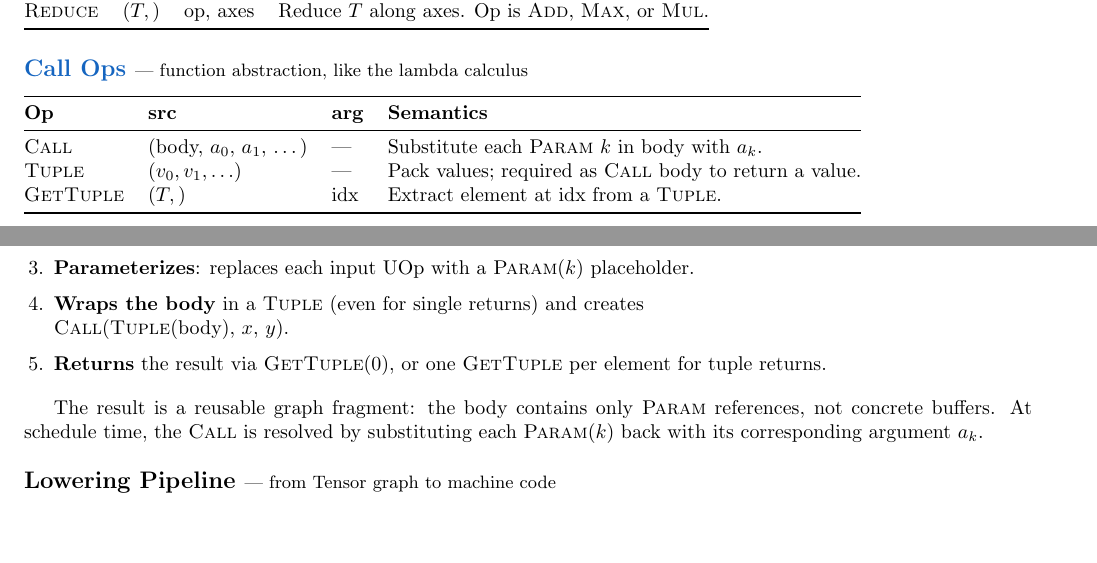
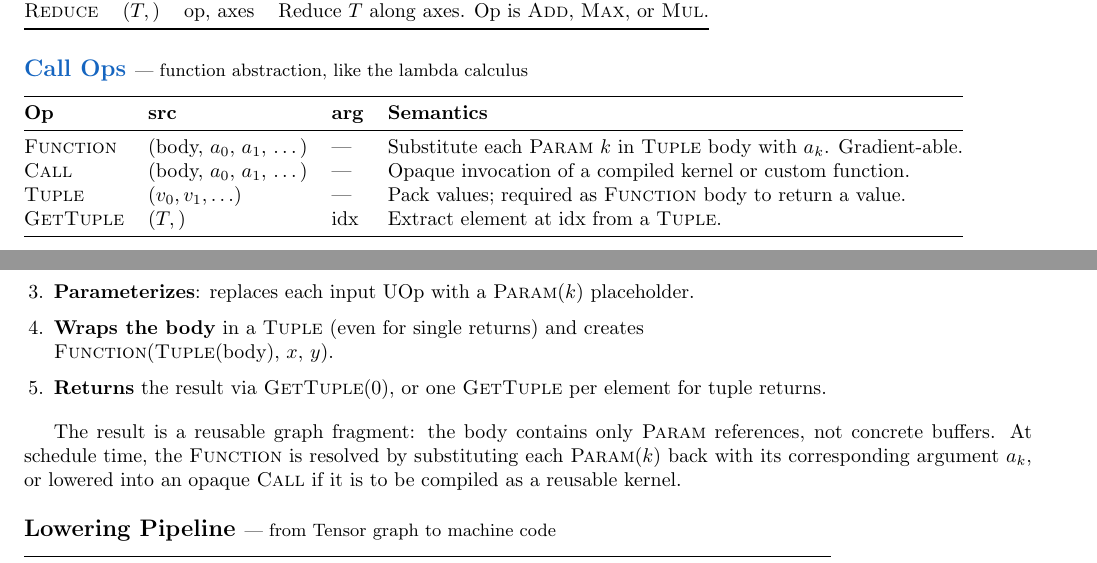
Before and after one commit to tinygrad/tinyspec, a LaTeX document (tinyspec.tex): two parts of pages 1 and 6 of 6, joined at a grey line, cut so that both start at the same text, the shorter picture padded with empty space. Compiled offline with pdfLaTeX.

Commit message:
function

```diff
--- a/tinyspec.tex
+++ b/tinyspec.tex
@@ -98,8 +98,9 @@ All nodes in the tinygrad graph are \textbf{UOps}. A UOp is a tuple $(\mathrm{op
 \toprule
 \textbf{Op} & \textbf{src} & \textbf{arg} & \textbf{Semantics} \\
 \midrule
-\op{Call} & (body, $a_0$, $a_1$, \ldots) & --- & Substitute each \op{Param} $k$ in body with $a_k$. \\
-\op{Tuple} & $(v_0, v_1, \ldots)$ & --- & Pack values; required as \op{Call} body to return a value. \\
+\op{Function} & (body, $a_0$, $a_1$, \ldots) & --- & Substitute each \op{Param} $k$ in \op{Tuple} body with $a_k$. Gradient-able. \\
+\op{Call} & (body, $a_0$, $a_1$, \ldots) & --- & Opaque invocation of a compiled kernel or custom function. \\
+\op{Tuple} & $(v_0, v_1, \ldots)$ & --- & Pack values; required as \op{Function} body to return a value. \\
 \op{GetTuple} & $(T,)$ & idx & Extract element at idx from a \op{Tuple}. \\
 \bottomrule
 \end{tabular}
@@ -418,11 +419,11 @@ When \texttt{f(x, y)} is called, the decorator:
   \item \textbf{Runs the function} lazily (no device execution), building a UOp graph from the result.
   \item \textbf{Parameterizes}: replaces each input UOp with a \op{Param}$(k)$ placeholder.
   \item \textbf{Wraps the body} in a \op{Tuple} (even for single returns) and creates\\
-        \op{Call}(\op{Tuple}(body), $x$, $y$).
+        \op{Function}(\op{Tuple}(body), $x$, $y$).
   \item \textbf{Returns} the result via \op{GetTuple}$(0)$, or one \op{GetTuple} per element for tuple returns.
 \end{enumerate}
 
-The result is a reusable graph fragment: the body contains only \op{Param} references, not concrete buffers. At schedule time, the \op{Call} is resolved by substituting each \op{Param}$(k)$ back with its corresponding argument $a_k$.
+The result is a reusable graph fragment: the body contains only \op{Param} references, not concrete buffers. At schedule time, the \op{Function} is resolved by substituting each \op{Param}$(k)$ back with its corresponding argument $a_k$, or lowered into an opaque \op{Call} if it is to be compiled as a reusable kernel.
 
 %% ============================================================
 \subsection*{Lowering Pipeline \normalfont\small--- from Tensor graph to machine code}
```
Also changed, not shown: tinyspec.pdf, tinyspec.tex (6 more changed lines).
